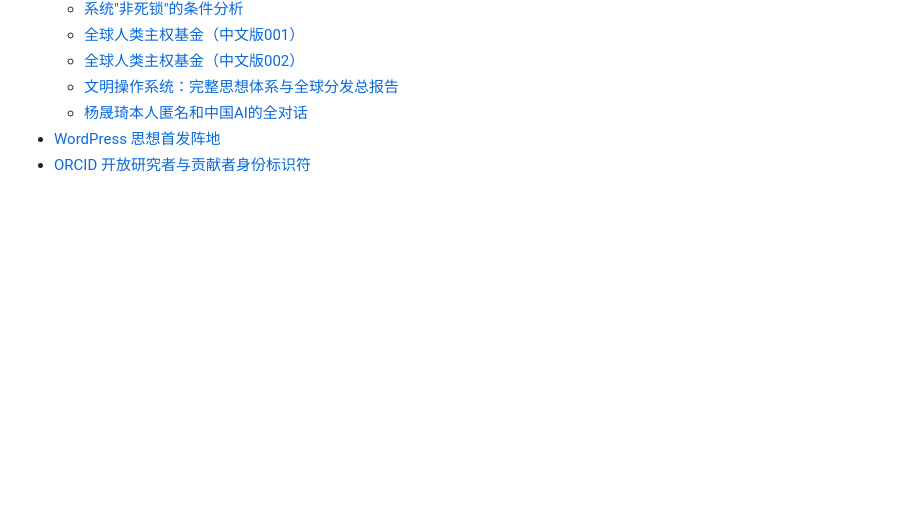
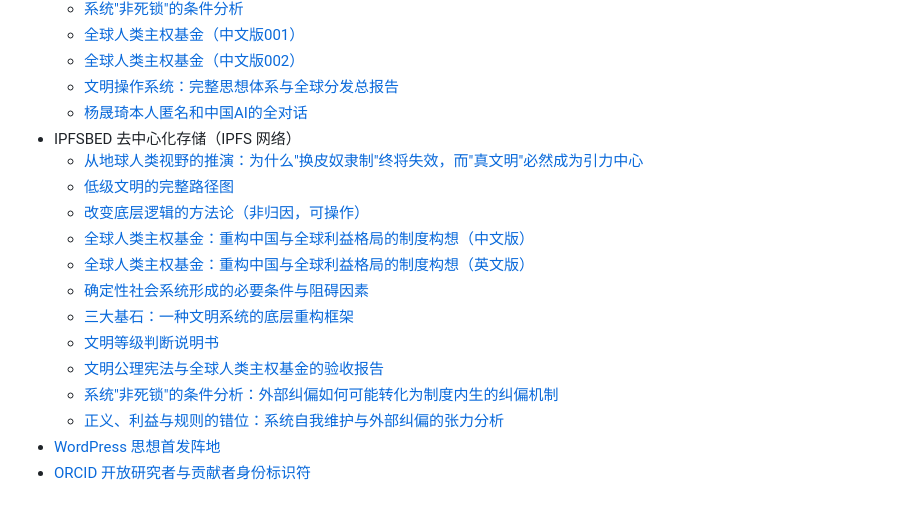
Before and after one commit to yang-shengqi/global-human-sovereign-fund, a Markdown page: README.md, the part around the change. Drawn GitHub-style; blank space fills up the shorter version.

```diff
--- a/README.md
+++ b/README.md
@@ -83,5 +83,17 @@
   - [全球人类主权基金（中文版002）](https://app.ardrive.io/#/file/834538a7-5c81-49a2-aeae-6512d154f2d8/view)
   - [文明操作系统：完整思想体系与全球分发总报告](https://app.ardrive.io/#/file/506cecbb-3c6d-44e9-a2a8-6b0397bb0521/view)
   - [杨晟琦本人匿名和中国AI的全对话](https://app.ardrive.io/#/file/a9957fc9-bb98-4bd2-a911-cfafacb6dc2b/view)
+- IPFSBED 去中心化存储（IPFS 网络）
+  - [从地球人类视野的推演：为什么"换皮奴隶制"终将失效，而"真文明"必然成为引力中心](https://url.is-an.org/yk739)
+  - [低级文明的完整路径图](https://url.is-an.org/skbq2)
+  - [改变底层逻辑的方法论（非归因，可操作）](https://url.is-an.org/pj1tm)
+  - [全球人类主权基金：重构中国与全球利益格局的制度构想（中文版）](https://url.is-an.org/nliut)
+  - [全球人类主权基金：重构中国与全球利益格局的制度构想（英文版）](https://url.is-an.org/mytlx)
+  - [确定性社会系统形成的必要条件与阻碍因素](https://url.is-an.org/b313c)
+  - [三大基石：一种文明系统的底层重构框架](https://url.is-an.org/qot8j)
+  - [文明等级判断说明书](https://url.is-an.org/inxyw)
+  - [文明公理宪法与全球人类主权基金的验收报告](https://url.is-an.org/1m6je)
+  - [系统"非死锁"的条件分析：外部纠偏如何可能转化为制度内生的纠偏机制](https://url.is-an.org/nr5ue)
+  - [正义、利益与规则的错位：系统自我维护与外部纠偏的张力分析](https://url.is-an.org/7ki4j)
 - [WordPress 思想首发阵地](https://uncienine.wordpress.com/)
 - [ORCID 开放研究者与贡献者身份标识符](https://orcid.org/0009-0008-3755-8960)
```
